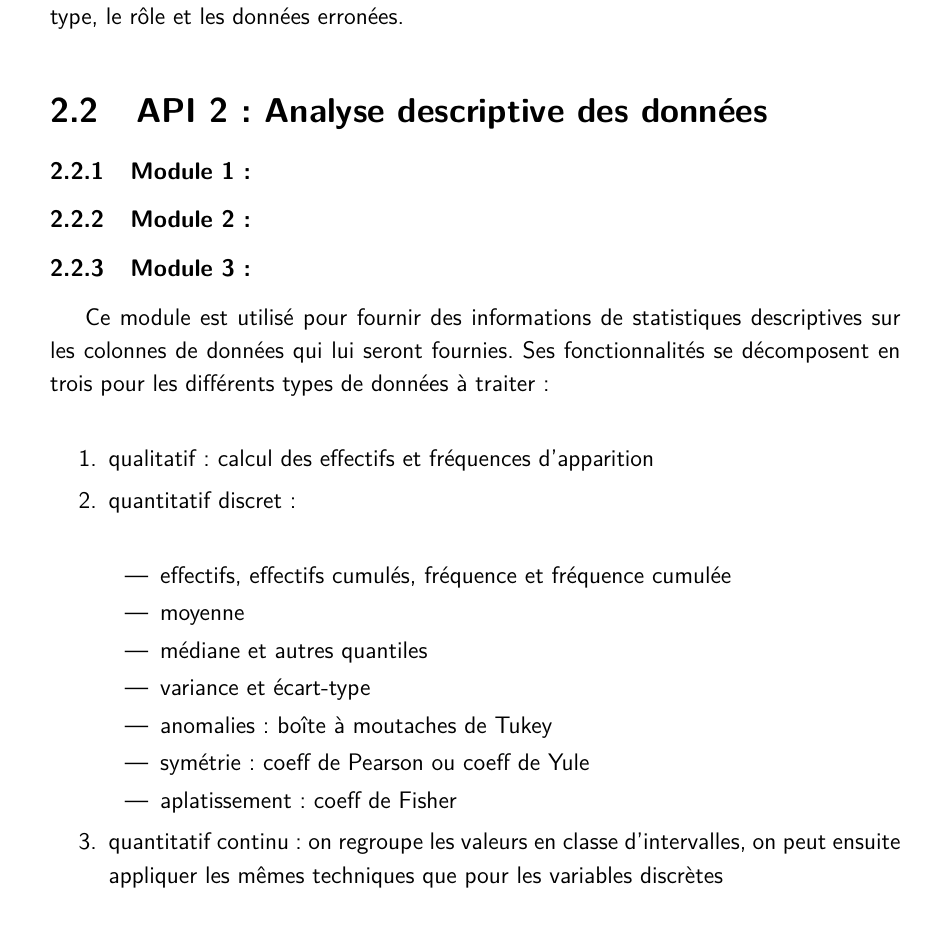
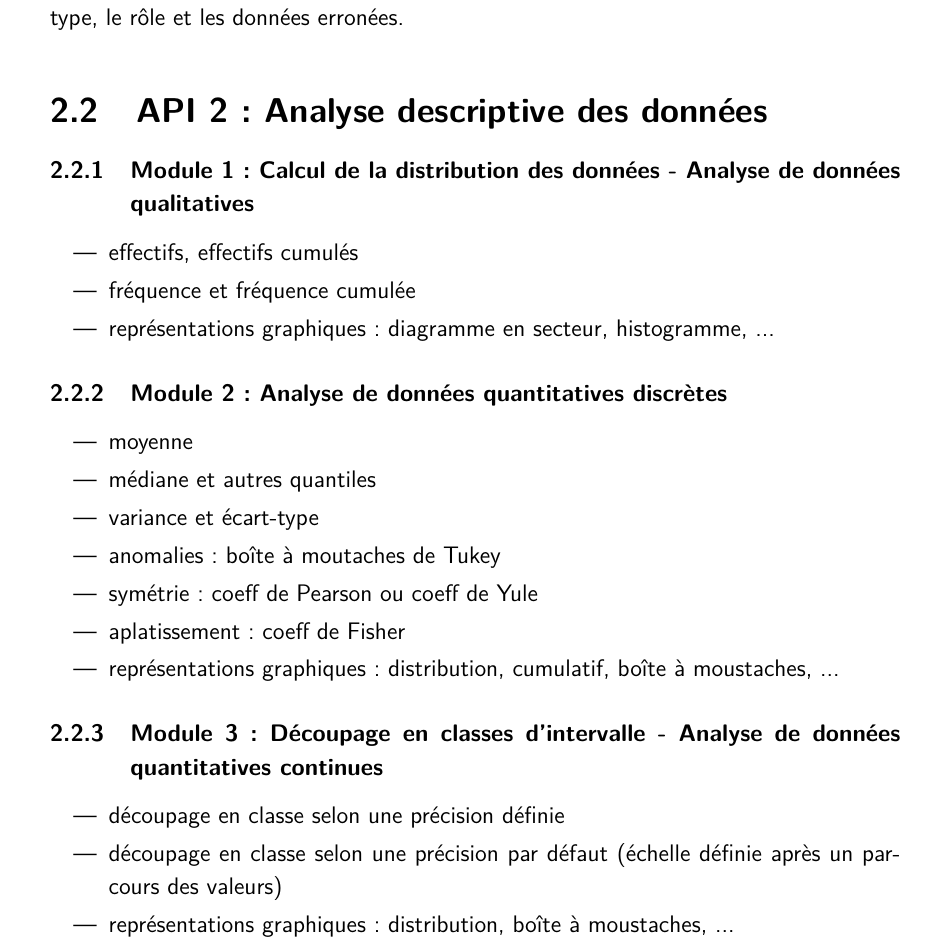
Before and after one commit to Mzem/ProjetS6, a LaTeX document (Présentations/Organigramme.tex): part of page 4 of 8, cut so that both start at the same text. Compiled offline with pdfLaTeX.

Commit message:
Organigramme ADD : desc modules OK

```diff
--- a/Présentations/Organigramme.tex
+++ b/Présentations/Organigramme.tex
@@ -100,24 +100,28 @@
 
 
 		\subsection{API 2 : Analyse descriptive des données}
-				\subsubsection{Module 1 :}
-				\subsubsection{Module 2 :}
-				\subsubsection{Module 3 :}
-				Ce module est utilisé pour fournir des informations de statistiques descriptives sur les colonnes de données qui lui seront fournies. Ses fonctionnalités se décomposent en trois pour les différents types de données à traiter:\\
-				\begin{enumerate}
-				\item qualitatif : calcul des effectifs et fréquences d'apparition
-				\item quantitatif discret :\\
+				\subsubsection{Module 1 : Calcul de la distribution des données - Analyse de données qualitatives}
 					\begin{itemize}
-					\item effectifs, effectifs cumulés, fréquence et fréquence cumulée
+					\item effectifs, effectifs cumulés
+					\item fréquence et fréquence cumulée
+					\item représentations graphiques : diagramme en secteur, histogramme, ...
+					\end{itemize}
+				\subsubsection{Module 2 : Analyse de données quantitatives discrètes}
+					\begin{itemize}
 					\item moyenne
 					\item médiane et autres quantiles
 					\item variance et écart-type
 					\item anomalies : boîte à moutaches de Tukey
 					\item symétrie : coeff de Pearson ou coeff de Yule
 					\item aplatissement : coeff de Fisher
+					\item représentations graphiques : distribution, cumulatif,  boîte à moustaches, ...
 					\end{itemize}
-				\item quantitatif continu : on regroupe les valeurs en classe d'intervalles, on peut ensuite appliquer les mêmes techniques que pour les variables discrètes
-				\end{enumerate}
+				\subsubsection{Module 3 : Découpage en classes d'intervalle - Analyse de données quantitatives continues}
+					\begin{itemize}
+					\item découpage en classe selon une précision définie
+					\item découpage en classe selon une précision par défaut (échelle définie après un parcours des valeurs)
+					\item représentations graphiques : distribution, boîte à moustaches, ...
+					\end{itemize}
 
 		\subsection{Interface graphique web}
 			Le module de l'interface graphique s'occupera de la manière dont l'application sera représentée à l'écran pour l'utilisateur, ce qui correspond au positionnement des éléments textuels, boutons et des fonctionnalités disponible dans une fenêtre. Voici une liste des principales fenêtres composant ce module avec leurs fonctionnalités :
```
Also changed, not shown: Présentations/Organigramme.pdf, Présentations/Organigramme.tex (6 more changed lines).
